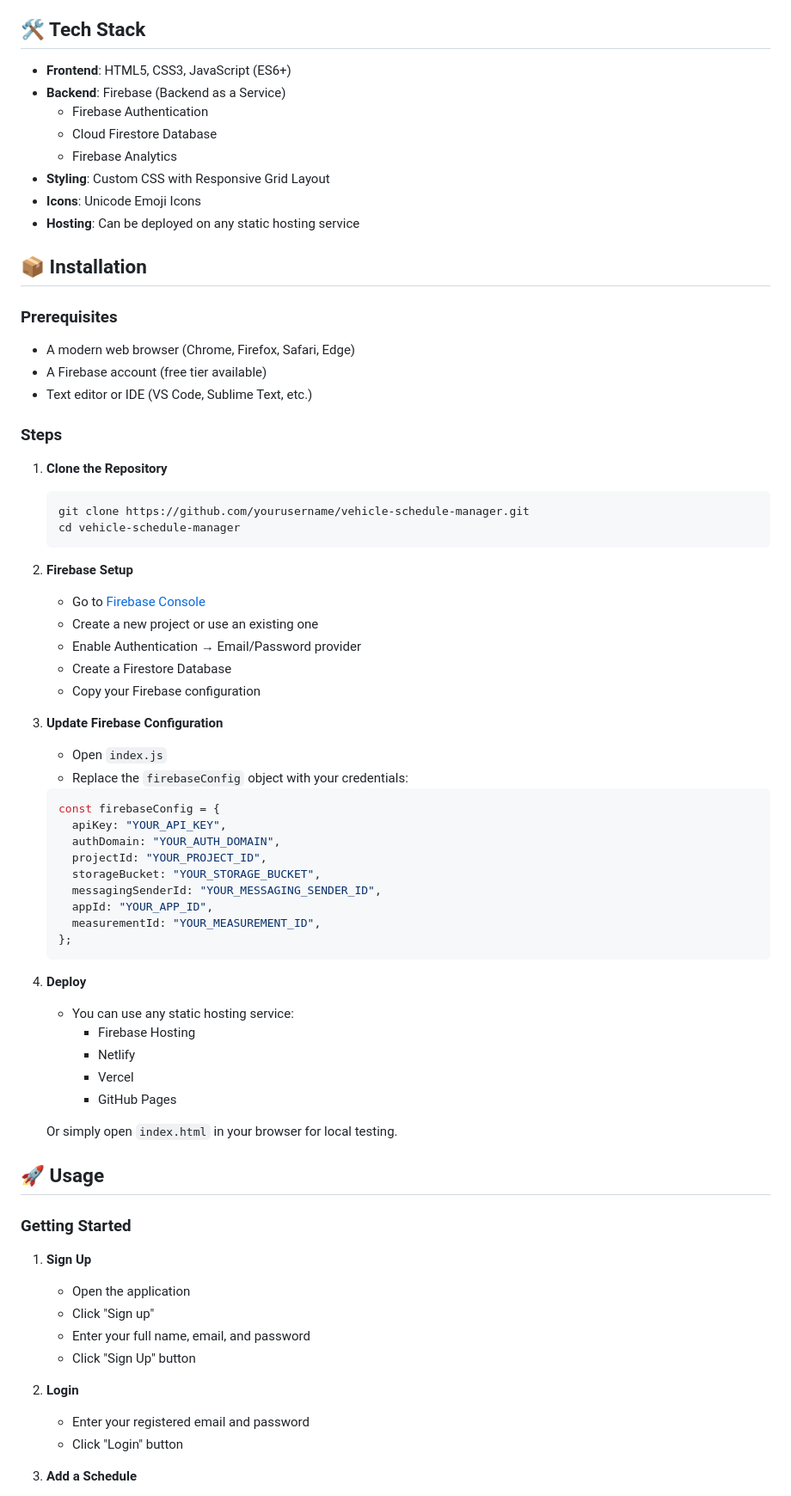
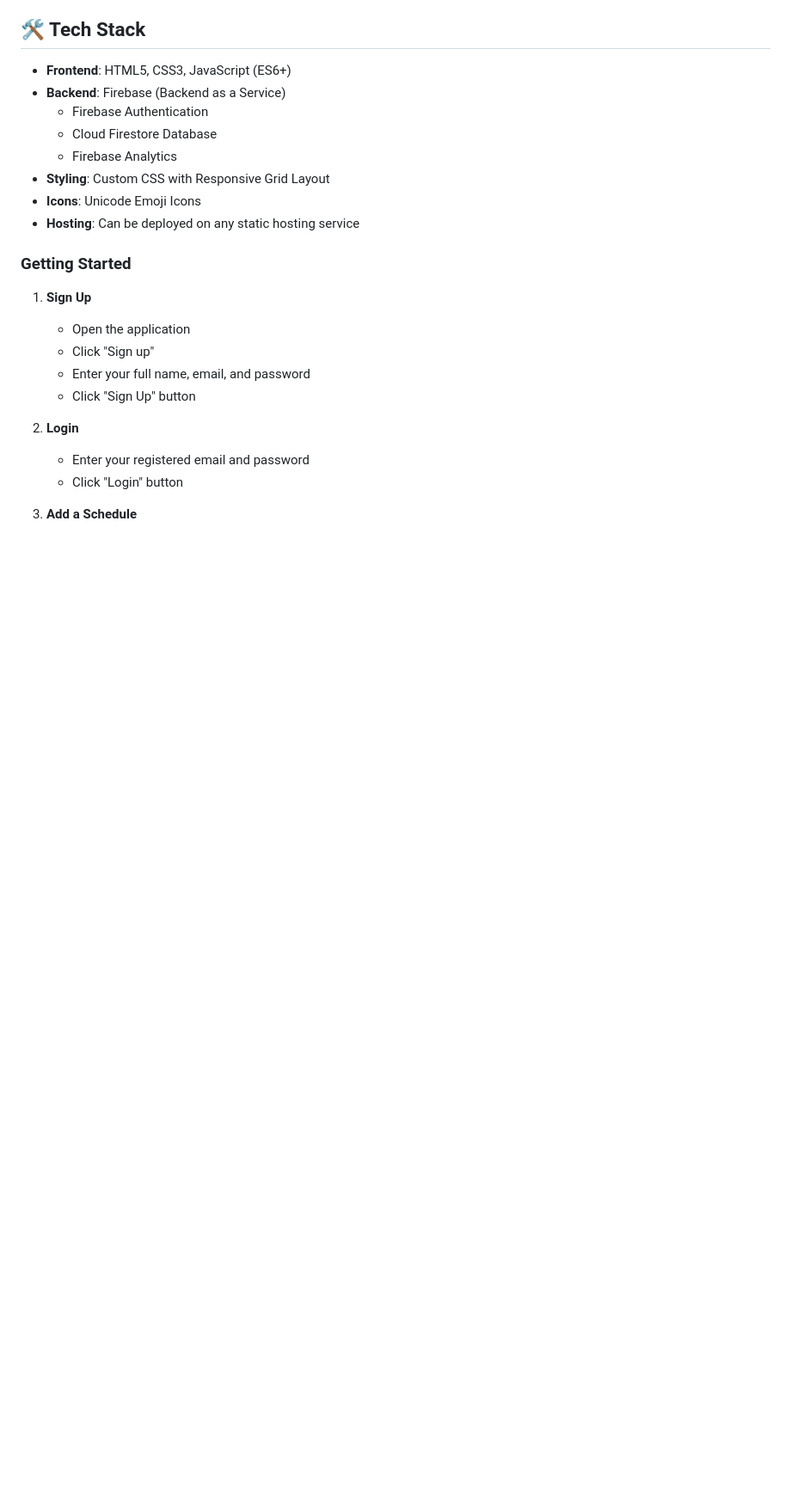
Before and after one commit to pmondal98/Vehicle_Schedule_Manager, a Markdown page: README.md, the part around one of its changes. Shown at 86% size. Rendered like a GitHub page; blank space fills up the shorter version.

````diff
--- a/README.md
+++ b/README.md
@@ -503,60 +503,6 @@ Experience hassle-free schedule management, accurate expense tracking, and insta
 - **Icons**: Unicode Emoji Icons
 - **Hosting**: Can be deployed on any static hosting service
 
-## 📦 Installation
-
-### Prerequisites
-
-- A modern web browser (Chrome, Firefox, Safari, Edge)
-- A Firebase account (free tier available)
-- Text editor or IDE (VS Code, Sublime Text, etc.)
-
-### Steps
-
-1. **Clone the Repository**
-
-   ```bash
-   git clone https://github.com/yourusername/vehicle-schedule-manager.git
-   cd vehicle-schedule-manager
-   ```
-
-2. **Firebase Setup**
-
-   - Go to [Firebase Console](https://console.firebase.google.com/)
-   - Create a new project or use an existing one
-   - Enable Authentication → Email/Password provider
-   - Create a Firestore Database
-   - Copy your Firebase configuration
-
-3. **Update Firebase Configuration**
-
-   - Open `index.js`
-   - Replace the `firebaseConfig` object with your credentials:
-
-   ```javascript
-   const firebaseConfig = {
-     apiKey: "YOUR_API_KEY",
-     authDomain: "YOUR_AUTH_DOMAIN",
-     projectId: "YOUR_PROJECT_ID",
-     storageBucket: "YOUR_STORAGE_BUCKET",
-     messagingSenderId: "YOUR_MESSAGING_SENDER_ID",
-     appId: "YOUR_APP_ID",
-     measurementId: "YOUR_MEASUREMENT_ID",
-   };
-   ```
-
-4. **Deploy**
-
-   - You can use any static hosting service:
-     - Firebase Hosting
-     - Netlify
-     - Vercel
-     - GitHub Pages
-
-   Or simply open `index.html` in your browser for local testing.
-
-## 🚀 Usage
-
 ### Getting Started
 
 1. **Sign Up**
````
Also changed, not shown: other parts of README.md (+0 -155 lines).
